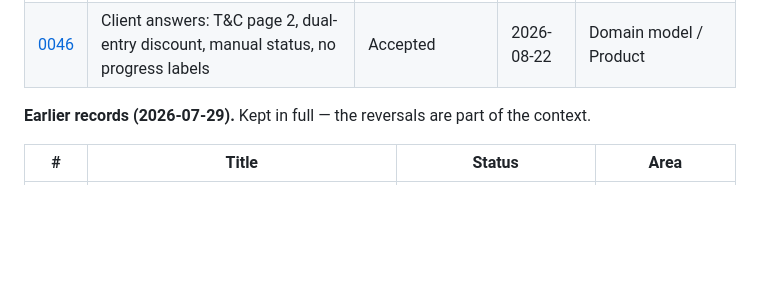
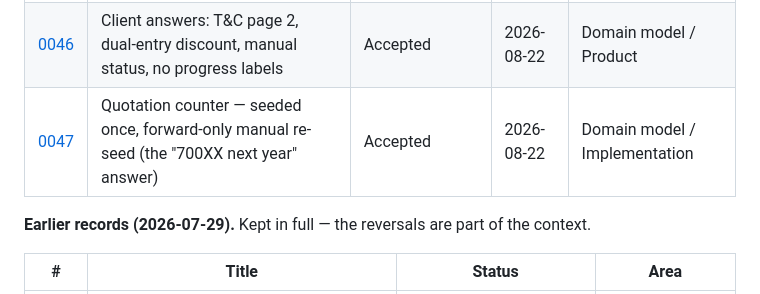
Before and after one commit to Jarimnark/vcs-crm, a Markdown page: docs/decisions/README.md, the part around the change. Drawn GitHub-style; blank space fills up the shorter version.

```diff
--- a/docs/decisions/README.md
+++ b/docs/decisions/README.md
@@ -76,6 +76,7 @@ The condition that should make us reopen this.
 | [0044](0044-local-development-droplet-deployment.md) | Develop locally in Docker, deploy to the droplet | Accepted | 2026-08-11 | Technology / Process |
 | [0045](0045-phase-1-scaffold.md) | The Phase 1 scaffold — DAL over RLS, Vitest, Flask, vendored Sarabun | Accepted | 2026-08-15 | Implementation |
 | [0046](0046-client-answers-quotation-and-project-model.md) | Client answers: T&C page 2, dual-entry discount, manual status, no progress labels | Accepted | 2026-08-22 | Domain model / Product |
+| [0047](0047-quotation-counter-forward-reseed.md) | Quotation counter — seeded once, forward-only manual re-seed (the "700XX next year" answer) | Accepted | 2026-08-22 | Domain model / Implementation |
 
 **Earlier records (2026-07-29).** Kept in full — the reversals are part of the context.
 
```
Also changed, not shown: CONTEXT.md (+15 -6 lines), docs/decisions/0047-quotation-counter-forward-reseed.md (added, +52 -0 lines).
